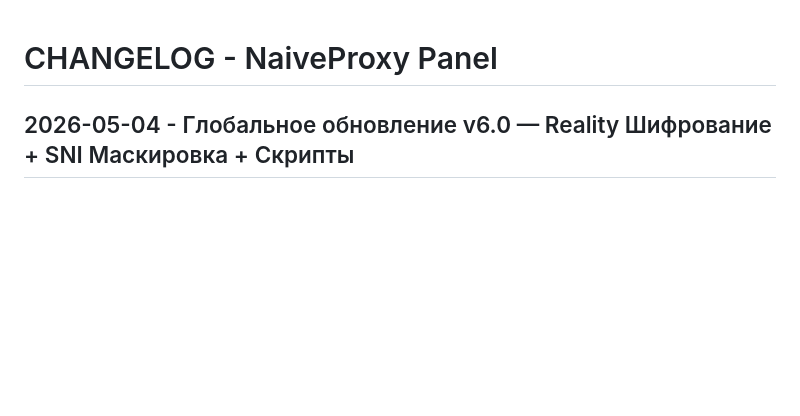
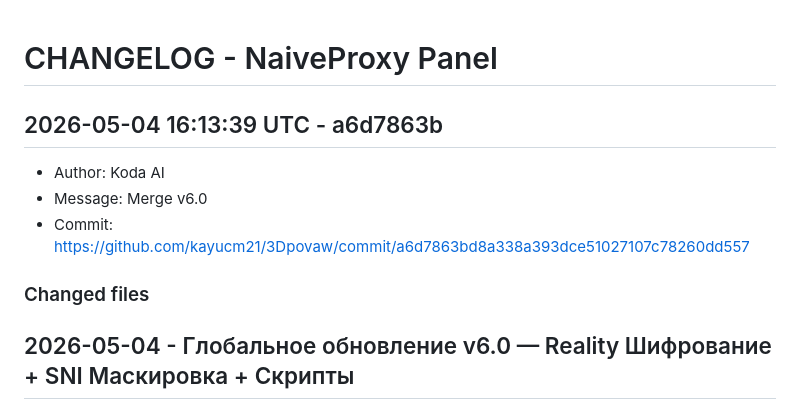
Before and after one commit to kayucm21/3Dpovaw, a Markdown page: CHANGELOG.md, the part around the change. Rendered like a GitHub page; blank space fills up the shorter version.

Commit message:
chore: update changelog [skip ci]

```diff
--- a/CHANGELOG.md
+++ b/CHANGELOG.md
@@ -1,4 +1,14 @@
 # CHANGELOG - NaiveProxy Panel
+
+## 2026-05-04 16:13:39 UTC - a6d7863b
+
+- Author: Koda AI
+- Message: Merge v6.0
+- Commit: https://github.com/kayucm21/3Dpovaw/commit/a6d7863bd8a338a393dce51027107c78260dd557
+
+### Changed files
+
+
 
 ## 2026-05-04 - Глобальное обновление v6.0 — Reality Шифрование + SNI Маскировка + Скрипты
 
```
